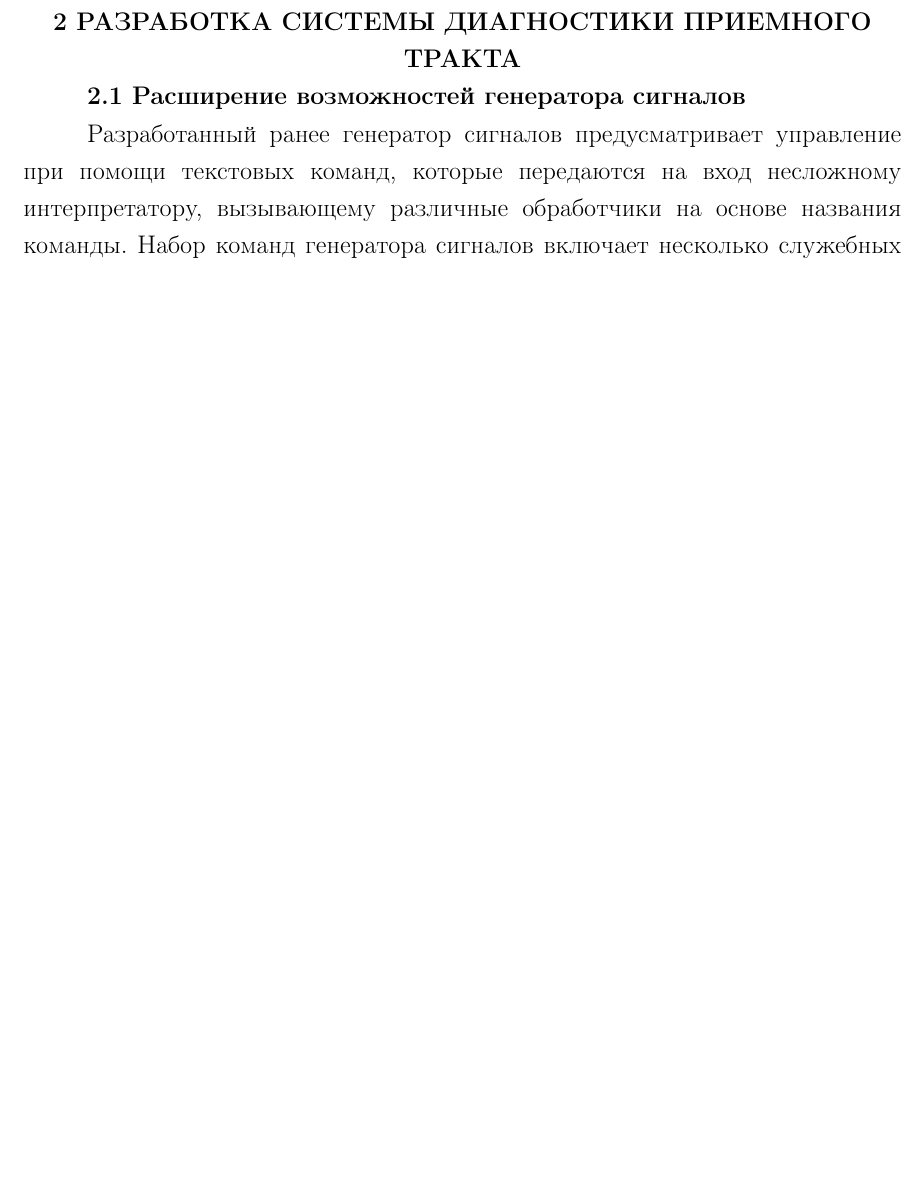
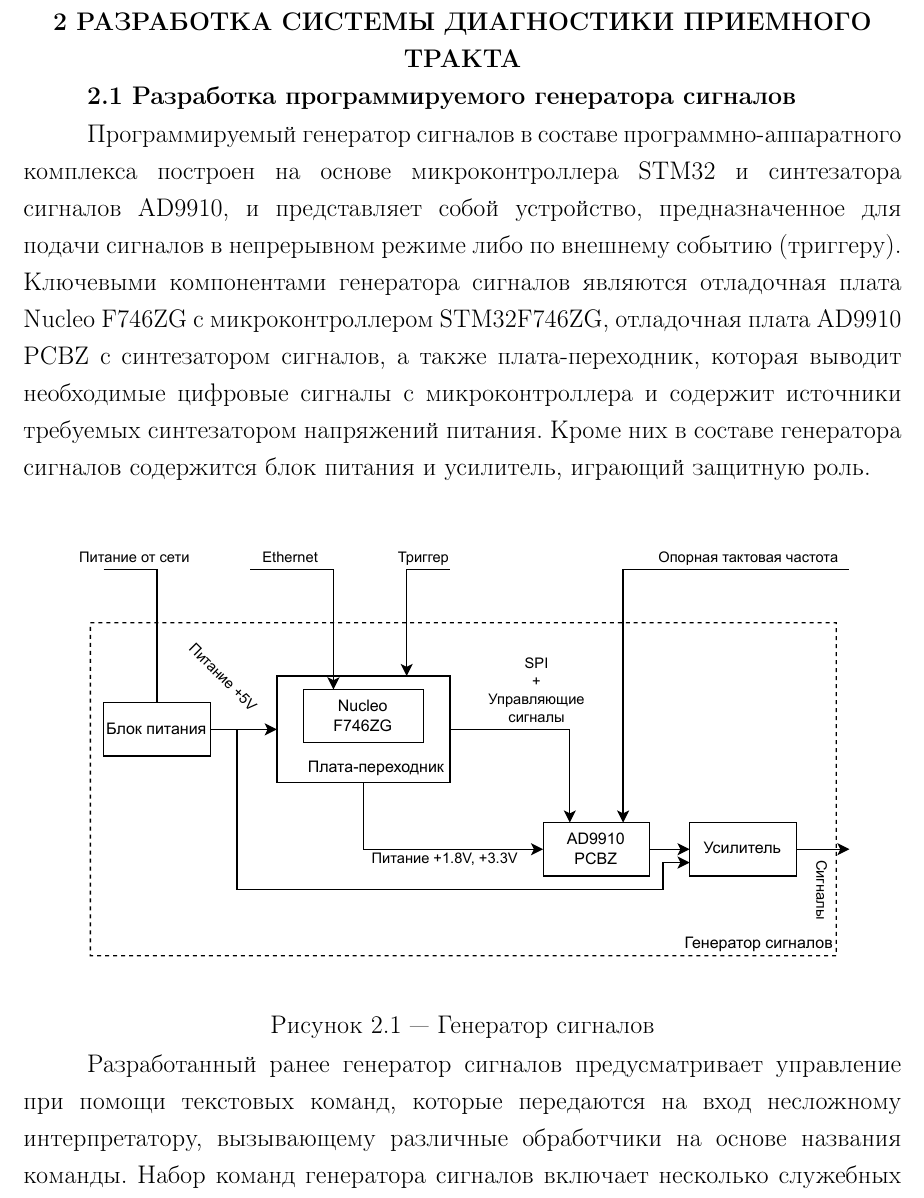
Before and after one commit to AXKuhta/thesis, a LaTeX thesis (main.tex): part of page 30 of 65 before the commit and part of page 30 of 66 after it, cut so that both start at the same text, the shorter picture padded with empty space. Compiled offline with pdfLaTeX.

Commit message:
Add up to date signal generator diagram

```diff
--- a/main.tex
+++ b/main.tex
@@ -418,7 +418,11 @@ A_\text{mean}(\omega(t)) &= \frac{1}{K} \sum_{0}^{K} A_k(\omega(t)) \\
 \setcounter{section}{0}
 \setcounter{subsection}{0}
 \setcounter{equation}{0}
-\section{Расширение возможностей генератора сигналов}
+\section{Разработка программируемого генератора сигналов}
+
+Программируемый генератор сигналов в составе программно-аппаратного комплекса построен на основе микроконтроллера STM32 и синтезатора сигналов AD9910, и представляет собой устройство, предназначенное для подачи сигналов в непрерывном режиме либо по внешнему событию (триггеру). Ключевыми компонентами генератора сигналов являются отладочная плата Nucleo F746ZG с микроконтроллером STM32F746ZG, отладочная плата AD9910 PCBZ с синтезатором сигналов, а также плата-переходник, которая выводит необходимые цифровые сигналы с микроконтроллера и содержит источники требуемых синтезатором напряжений питания. Кроме них в составе генератора сигналов содержится блок питания и усилитель, играющий защитную роль.
+
+\myfigure{1.0}{signal_generator.drawio.pdf}{Генератор сигналов}{signal_generator}
 
 % Что нужно покрыть:
 % - Расширение возможностей генератора сигналов
```
Also changed, not shown: Images/signal_generator.drawio.pdf (added).
